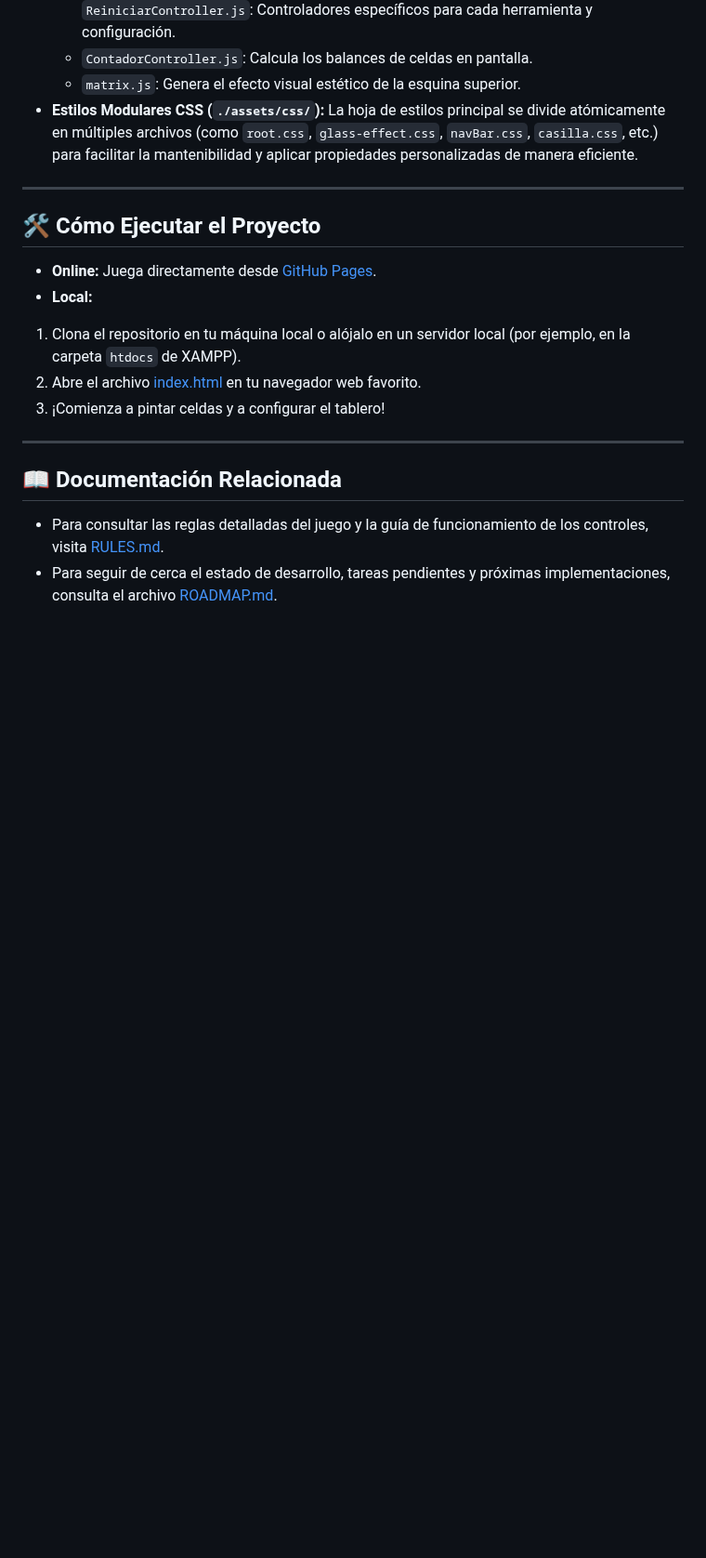
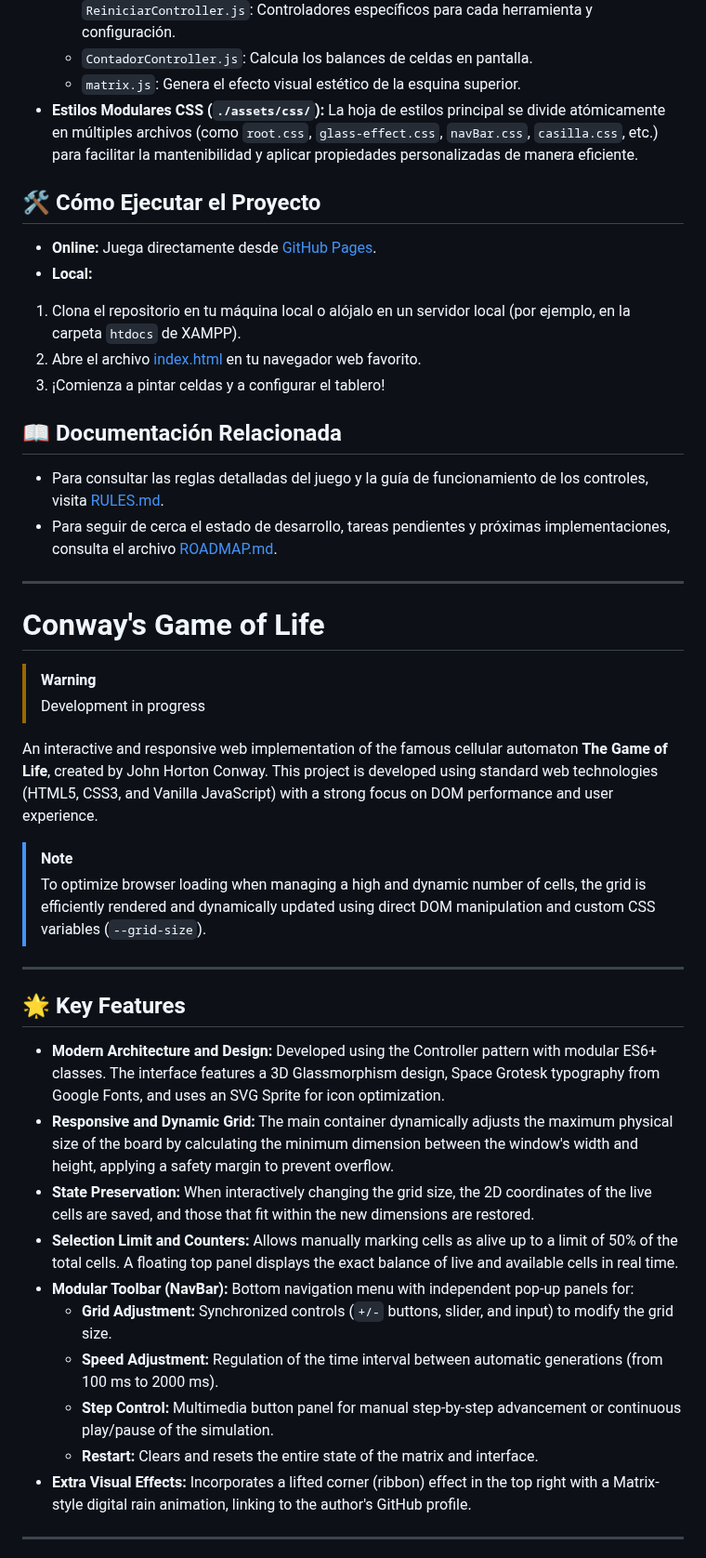
Before and after one commit to rkatins/Juego-de-la-vida-Conway, a Markdown page: README.md, the part around one of its changes. Shown at 93% size. GitHub-like rendering; blank space fills up the shorter version.

```diff
--- a/README.md
+++ b/README.md
@@ -36,8 +32,6 @@ El proyecto ha sido refactorizado para separar responsabilidades de manera estri
     *   `matrix.js`: Genera el efecto visual estético de la esquina superior.
 *   **Estilos Modulares CSS (`./assets/css/`):** La hoja de estilos principal se divide atómicamente en múltiples archivos (como `root.css`, `glass-effect.css`, `navBar.css`, `casilla.css`, etc.) para facilitar la mantenibilidad y aplicar propiedades personalizadas de manera eficiente.
 
----
-
 ## 🛠️ Cómo Ejecutar el Proyecto
 
 *   **Online:** Juega directamente desde [GitHub Pages](https://rkatins.github.io/Juego-de-la-vida-Conway/).
@@ -46,9 +40,37 @@ El proyecto ha sido refactorizado para separar responsabilidades de manera estri
 2. Abre el archivo [index.html](./index.html) en tu navegador web favorito.
 3. ¡Comienza a pintar celdas y a configurar el tablero!
 
----
-
 ## 📖 Documentación Relacionada
 
 *   Para consultar las reglas detalladas del juego y la guía de funcionamiento de los controles, visita [RULES.md](./RULES.md).
 *   Para seguir de cerca el estado de desarrollo, tareas pendientes y próximas implementaciones, consulta el archivo [ROADMAP.md](./ROADMAP.md).
+
+---
+
+# Conway's Game of Life
+
+> [!WARNING]
+> Development in progress
+
+An interactive and responsive web implementation of the famous cellular automaton **The Game of Life**, created by John Horton Conway. This project is developed using standard web technologies (HTML5, CSS3, and Vanilla JavaScript) with a strong focus on DOM performance and user experience.
+
+> [!NOTE]
+> To optimize browser loading when managing a high and dynamic number of cells, the grid is efficiently rendered and dynamically updated using direct DOM manipulation and custom CSS variables (`--grid-size`).
+
+---
+
+## 🌟 Key Features
+
+*   **Modern Architecture and Design:** Developed using the Controller pattern with modular ES6+ classes. The interface features a 3D Glassmorphism design, Space Grotesk typography from Google Fonts, and uses an SVG Sprite for icon optimization.
+*   **Responsive and Dynamic Grid:** The main container dynamically adjusts the maximum physical size of the board by calculating the minimum dimension between the window's width and height, applying a safety margin to prevent overflow.
+*   **State Preservation:** When interactively changing the grid size, the 2D coordinates of the live cells are saved, and those that fit within the new dimensions are restored.
+*   **Selection Limit and Counters:** Allows manually marking cells as alive up to a limit of 50% of the total cells. A floating top panel displays the exact balance of live and available cells in real time.
+*   **Modular Toolbar (NavBar):** Bottom navigation menu with independent pop-up panels for:
+    *   **Grid Adjustment:** Synchronized controls (`+/-` buttons, slider, and input) to modify the grid size.
+    *   **Speed Adjustment:** Regulation of the time interval between automatic generations (from 100 ms to 2000 ms).
+    *   **Step Control:** Multimedia button panel for manual step-by-step advancement or continuous play/pause of the simulation.
+    *   **Restart:** Clears and resets the entire state of the matrix and interface.
+*   **Extra Visual Effects:** Incorporates a lifted corner (ribbon) effect in the top right with a Matrix-style digital rain animation, linking to the author's GitHub profile.
+
+---
+
```
Also changed, not shown: other parts of README.md (+33 -7 lines).
